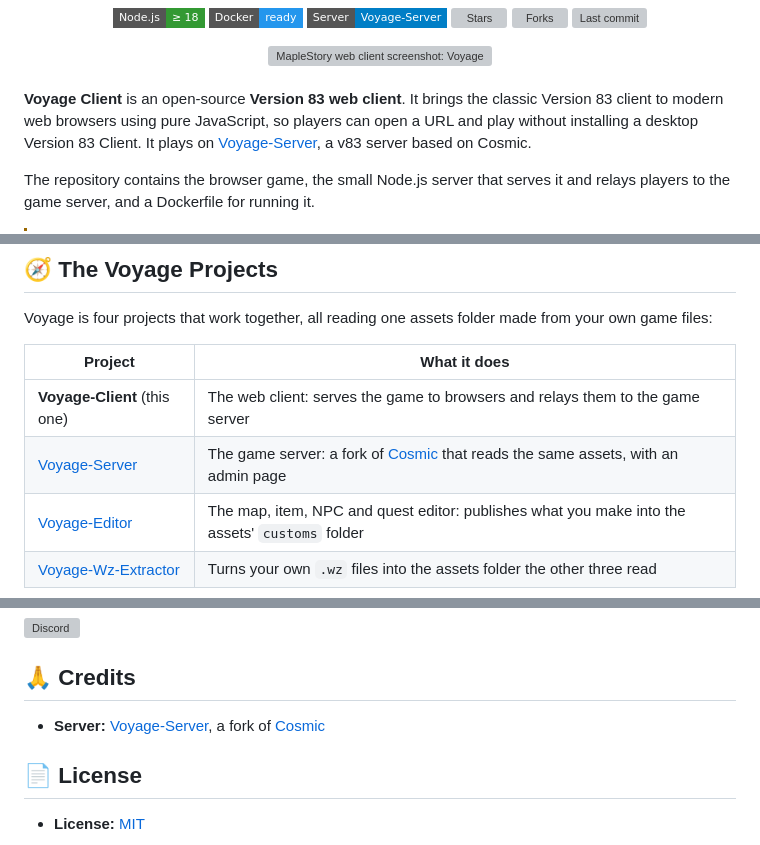
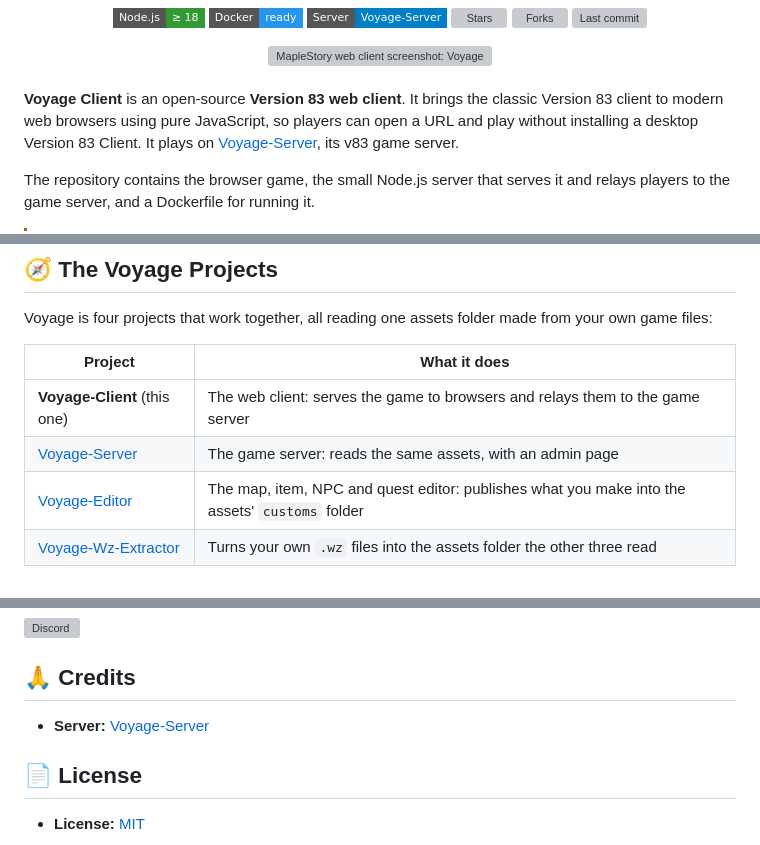
Before and after one commit to comcad/Voyage-Client, a Markdown page: README.md, 3 parts joined by grey strips. Rendered like a GitHub page; badges without logos; grey boxes are pictures that could not be loaded.

Commit message:
README: Voyage-Server without naming its upstream

```diff
--- a/README.md
+++ b/README.md
@@ -25,7 +25,7 @@ Pure JavaScript · Part of Voyage, with Voyage-Server and Voyage-Editor
 
 <br />
 
-**Voyage Client** is an open-source **Version 83 web client**. It brings the classic Version 83 client to modern web browsers using pure JavaScript, so players can open a URL and play without installing a desktop Version 83 Client. It plays on [Voyage-Server](https://github.com/comcad/Voyage-Server), a v83 server based on Cosmic.
+**Voyage Client** is an open-source **Version 83 web client**. It brings the classic Version 83 client to modern web browsers using pure JavaScript, so players can open a URL and play without installing a desktop Version 83 Client. It plays on [Voyage-Server](https://github.com/comcad/Voyage-Server), its v83 game server.
 
 The repository contains the browser game, the small Node.js server that serves it and relays players to the game server, and a Dockerfile for running it.
 
@@ -39,7 +39,7 @@ Voyage is four projects that work together, all reading one assets folder made f
 | Project | What it does |
 |---|---|
 | **Voyage-Client** (this one) | The web client: serves the game to browsers and relays them to the game server |
-| [Voyage-Server](https://github.com/comcad/Voyage-Server) | The game server: a fork of [Cosmic](https://github.com/P0nk/Cosmic) that reads the same assets, with an admin page |
+| [Voyage-Server](https://github.com/comcad/Voyage-Server) | The game server: reads the same assets, with an admin page |
 | [Voyage-Editor](https://github.com/comcad/Voyage-Editor) | The map, item, NPC and quest editor: publishes what you make into the assets' `customs` folder |
 | [Voyage-Wz-Extractor](https://github.com/comcad/Voyage-Wz-Extractor) | Turns your own `.wz` files into the assets folder the other three read |
 
@@ -300,7 +300,7 @@ Questions, feedback, or want to help test? Come hang out on Discord.
 
 ## 🙏 Credits
 
-- **Server:** [Voyage-Server](https://github.com/comcad/Voyage-Server), a fork of [Cosmic](https://github.com/P0nk/Cosmic)
+- **Server:** [Voyage-Server](https://github.com/comcad/Voyage-Server)
 
 ## 📄 License
 
```
